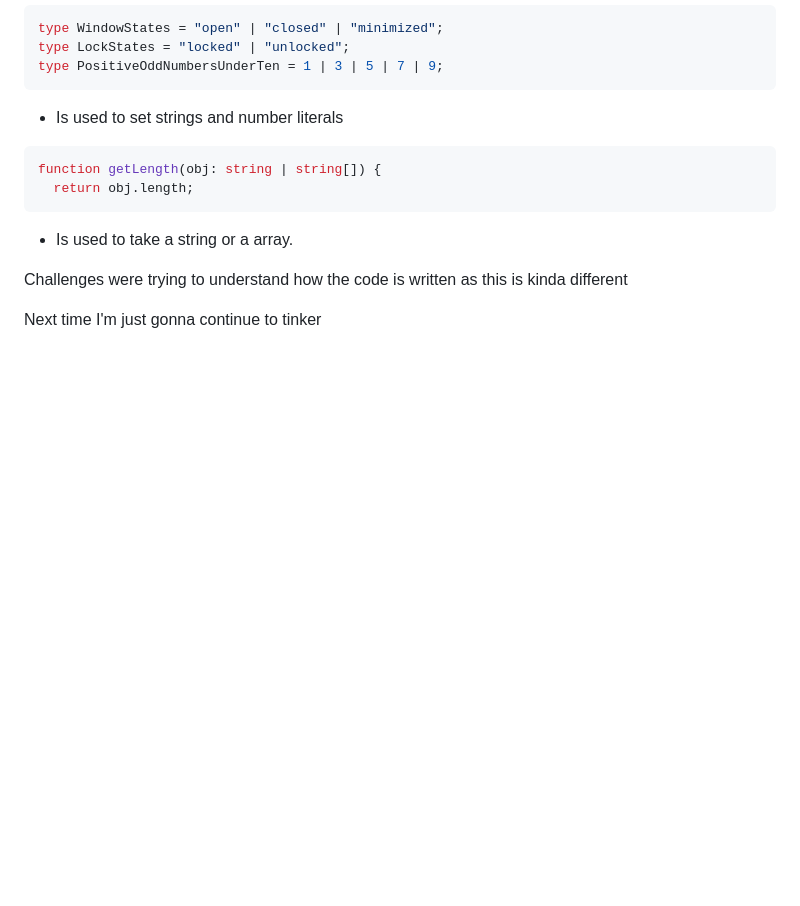
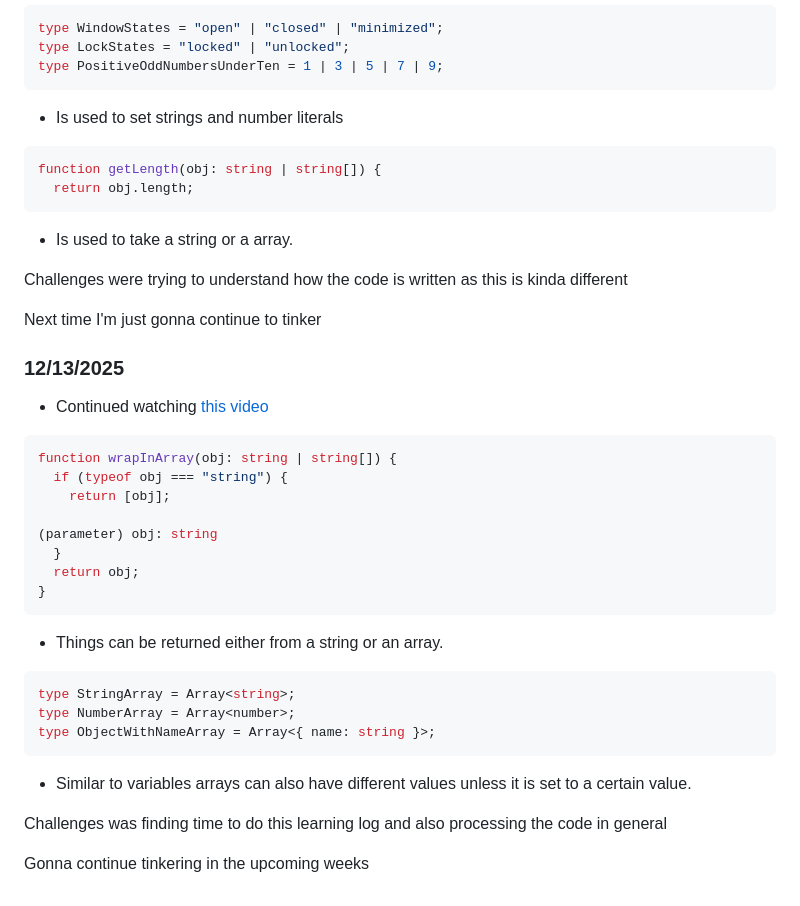
Before and after one commit to tinax8774/sep11-freedom-project, a Markdown page: tool/learning-log.md, the part around the change. Rendered like a GitHub page; blank space fills up the shorter version.

Commit message:
finish learning log

````diff
--- a/tool/learning-log.md
+++ b/tool/learning-log.md
@@ -115,6 +115,33 @@ Challenges were trying to understand how the code is written as this is kinda di
 
 Next time I'm just gonna continue to tinker
 
+### 12/13/2025
+* Continued watching [this video](https://www.youtube.com/watch?v=d56mG7DezGs)
+
+``` js
+function wrapInArray(obj: string | string[]) {
+  if (typeof obj === "string") {
+    return [obj];
+
+(parameter) obj: string
+  }
+  return obj;
+}
+```
+
+* Things can be returned either from a string or an array.
+
+``` js
+type StringArray = Array<string>;
+type NumberArray = Array<number>;
+type ObjectWithNameArray = Array<{ name: string }>;
+```
+* Similar to variables arrays can also have different values unless it is set to a certain value.
+
+Challenges was finding time to do this learning log and also processing the code in general
+
+Gonna continue tinkering in the upcoming weeks
+
 <!--
 * Links you used today (websites, videos, etc)
 * Things you tried, progress you made, etc
````
